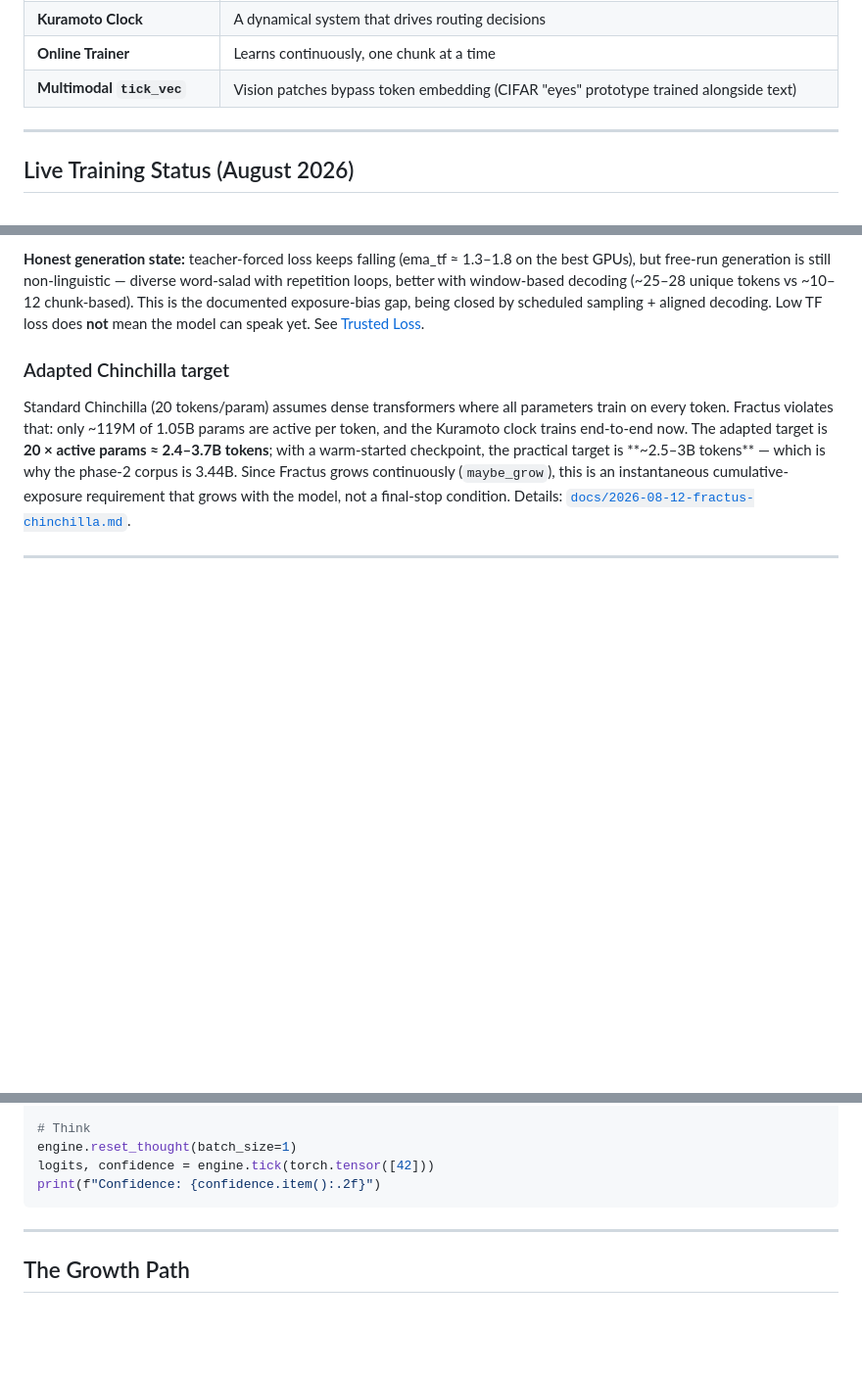
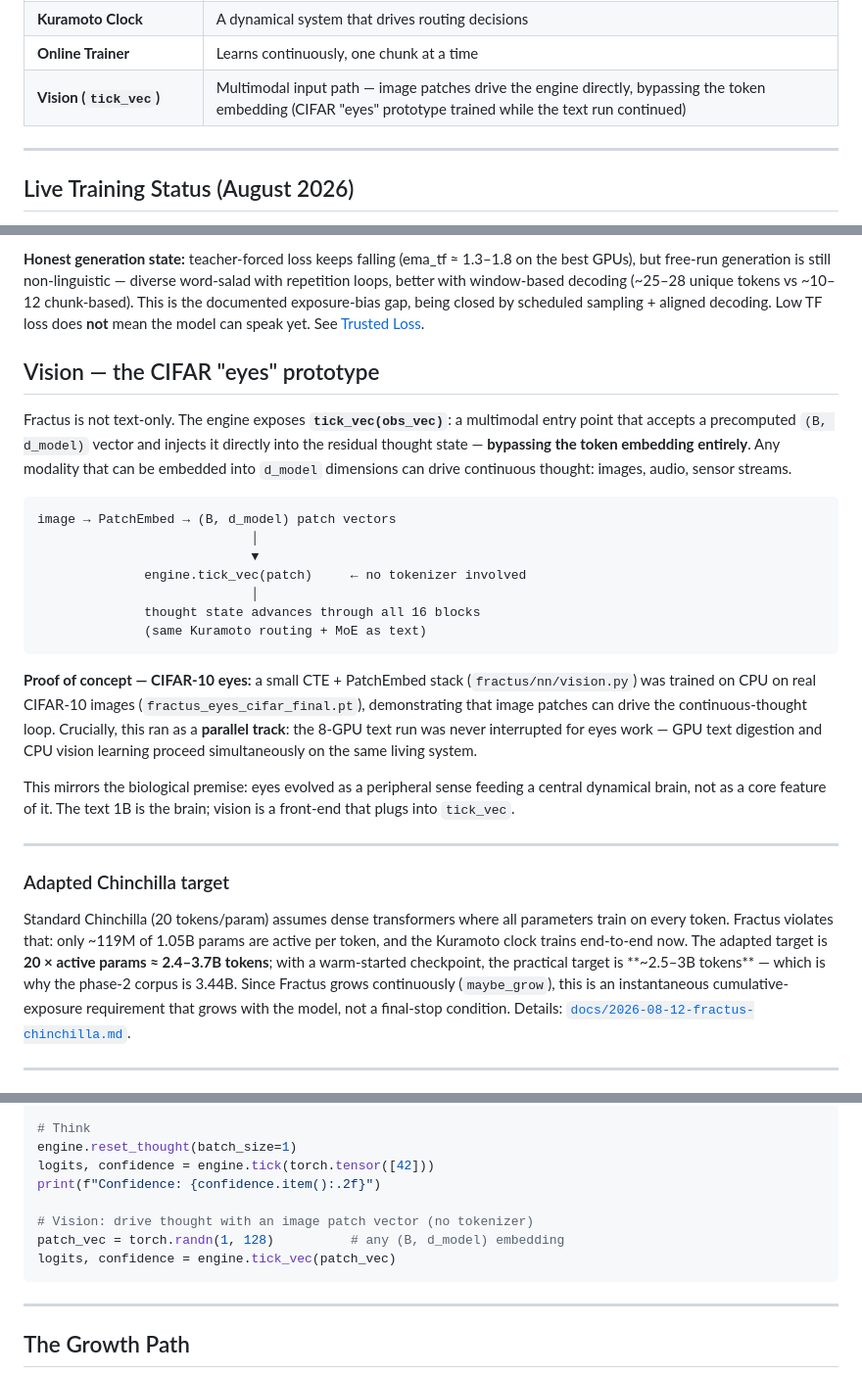
Before and after one commit to AFKmoney/fractus-cte, a Markdown page: README.md, 3 parts joined by grey strips. Shown at 98% size. Drawn GitHub-style; blank space fills up the shorter version.

Commit message:
docs: add Vision section — tick_vec multimodal path + CIFAR-10 eyes prototype
- Dedicated 'Vision — the CIFAR eyes prototype' section: tick_vec((B, d_model))
  bypasses token embedding, any modality can drive continuous thought
- CIFAR-10 eyes proof of concept (CTE + PatchEmbed, fractus/nn/vision.py,
  fractus_eyes_cifar_final.pt) trained on CPU as a parallel track — the 8-GPU
  text run was never interrupted
- tick_vec added to Key Concepts + usage snippet

````diff
--- a/README.md
+++ b/README.md
@@ -111,7 +111,7 @@ ContinuousThoughtEngine
 | **PhaseRoutedMoE** | Sparse experts routed by oscillator phases |
 | **Kuramoto Clock** | A dynamical system that drives routing decisions |
 | **Online Trainer** | Learns continuously, one chunk at a time |
-| **Multimodal `tick_vec`** | Vision patches bypass token embedding (CIFAR "eyes" prototype trained alongside text) |
+| **Vision (`tick_vec`)** | Multimodal input path — image patches drive the engine directly, bypassing the token embedding (CIFAR "eyes" prototype trained while the text run continued) |
 
 ---
 
@@ -130,6 +130,26 @@ ContinuousThoughtEngine
 **Hourly crash-recovery sync:** a daemon uploads all 8 per-GPU checkpoints every hour, mean-merges them into `FRACTUS_1B_8GPU_MERGED.pt`, republishes it under the recovery alias `FRACTUS_1B_STAGE2_MERGED.pt`, and writes a manifest with exact per-GPU token offsets. Any pod death is recoverable to the hour.
 
 **Honest generation state:** teacher-forced loss keeps falling (ema_tf ≈ 1.3–1.8 on the best GPUs), but free-run generation is still non-linguistic — diverse word-salad with repetition loops, better with window-based decoding (~25–28 unique tokens vs ~10–12 chunk-based). This is the documented exposure-bias gap, being closed by scheduled sampling + aligned decoding. Low TF loss does **not** mean the model can speak yet. See [Trusted Loss](#trusted-loss-reading-the-numbers).
+
+## Vision — the CIFAR "eyes" prototype
+
+Fractus is not text-only. The engine exposes **`tick_vec(obs_vec)`**: a multimodal entry point that accepts a precomputed `(B, d_model)` vector and injects it directly into the residual thought state — **bypassing the token embedding entirely**. Any modality that can be embedded into `d_model` dimensions can drive continuous thought: images, audio, sensor streams.
+
+```
+image → PatchEmbed → (B, d_model) patch vectors
+                            │
+                            ▼
+              engine.tick_vec(patch)     ← no tokenizer involved
+                            │
+              thought state advances through all 16 blocks
+              (same Kuramoto routing + MoE as text)
+```
+
+**Proof of concept — CIFAR-10 eyes:** a small CTE + PatchEmbed stack (`fractus/nn/vision.py`) was trained on CPU on real CIFAR-10 images (`fractus_eyes_cifar_final.pt`), demonstrating that image patches can drive the continuous-thought loop. Crucially, this ran as a **parallel track**: the 8-GPU text run was never interrupted for eyes work — GPU text digestion and CPU vision learning proceed simultaneously on the same living system.
+
+This mirrors the biological premise: eyes evolved as a peripheral sense feeding a central dynamical brain, not as a core feature of it. The text 1B is the brain; vision is a front-end that plugs into `tick_vec`.
+
+---
 
 ### Adapted Chinchilla target
 
@@ -343,6 +363,10 @@ engine.attach_memory(memory)
 engine.reset_thought(batch_size=1)
 logits, confidence = engine.tick(torch.tensor([42]))
 print(f"Confidence: {confidence.item():.2f}")
+
+# Vision: drive thought with an image patch vector (no tokenizer)
+patch_vec = torch.randn(1, 128)          # any (B, d_model) embedding
+logits, confidence = engine.tick_vec(patch_vec)
 ```
 
 ---
````
Also changed, not shown: other parts of README.md (+2 -0 lines).
